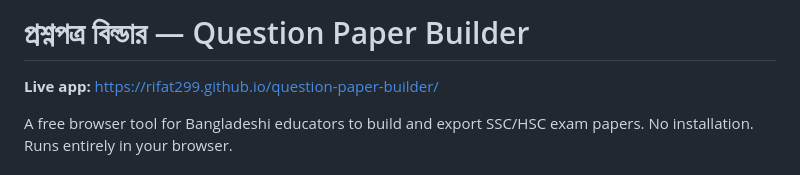
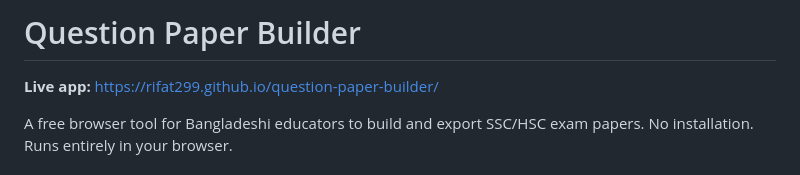
Before and after one commit to Rifat299/question-paper-builder, a Markdown page: README.md, the part around the change. GitHub-like rendering.

Commit message:
Update project title to English

```diff
--- a/README.md
+++ b/README.md
@@ -1,4 +1,4 @@
-# প্রশ্নপত্র বিল্ডার — Question Paper Builder
+# Question Paper Builder
 
 **Live app:** https://rifat299.github.io/question-paper-builder/
 
```
